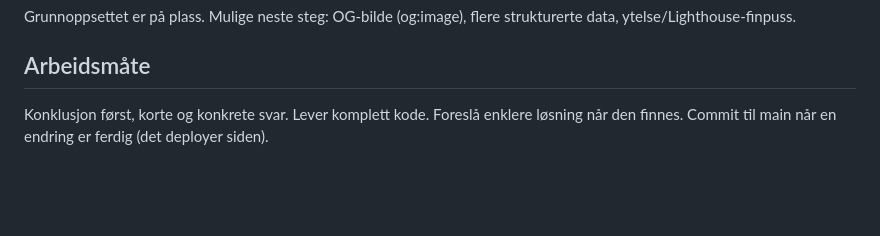
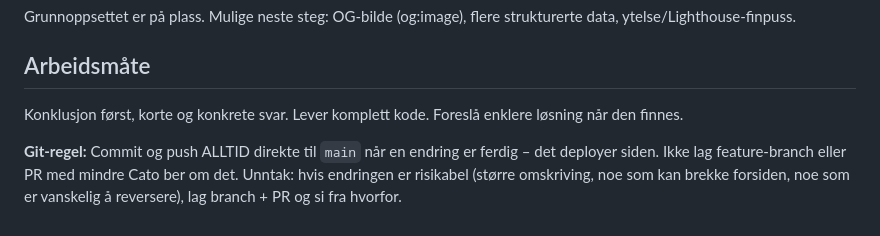
Before and after one commit to cato-cell/niftyhr-site, a Markdown page: CLAUDE.md, the part around the change. GitHub-like rendering; blank space fills up the shorter version.

Commit message:
CLAUDE.md: fast git-regel – push direkte til main
Co-Authored-By: Claude Opus 5 <noreply@anthropic.com>
Claude-Session: https://claude.ai/code/session_01NbKWNVW5Jxu1PAvXK7bhMc

```diff
--- a/CLAUDE.md
+++ b/CLAUDE.md
@@ -70,4 +70,6 @@ Header (logo + Logg inn + «Opprett gratis bruker») · Hero (overskrift + 2 CTA
 Grunnoppsettet er på plass. Mulige neste steg: OG-bilde (og:image), flere strukturerte data, ytelse/Lighthouse-finpuss.
 
 ## Arbeidsmåte
-Konklusjon først, korte og konkrete svar. Lever komplett kode. Foreslå enklere løsning når den finnes. Commit til main når en endring er ferdig (det deployer siden).
+Konklusjon først, korte og konkrete svar. Lever komplett kode. Foreslå enklere løsning når den finnes.
+
+**Git-regel:** Commit og push ALLTID direkte til `main` når en endring er ferdig – det deployer siden. Ikke lag feature-branch eller PR med mindre Cato ber om det. Unntak: hvis endringen er risikabel (større omskriving, noe som kan brekke forsiden, noe som er vanskelig å reversere), lag branch + PR og si fra hvorfor.
```
